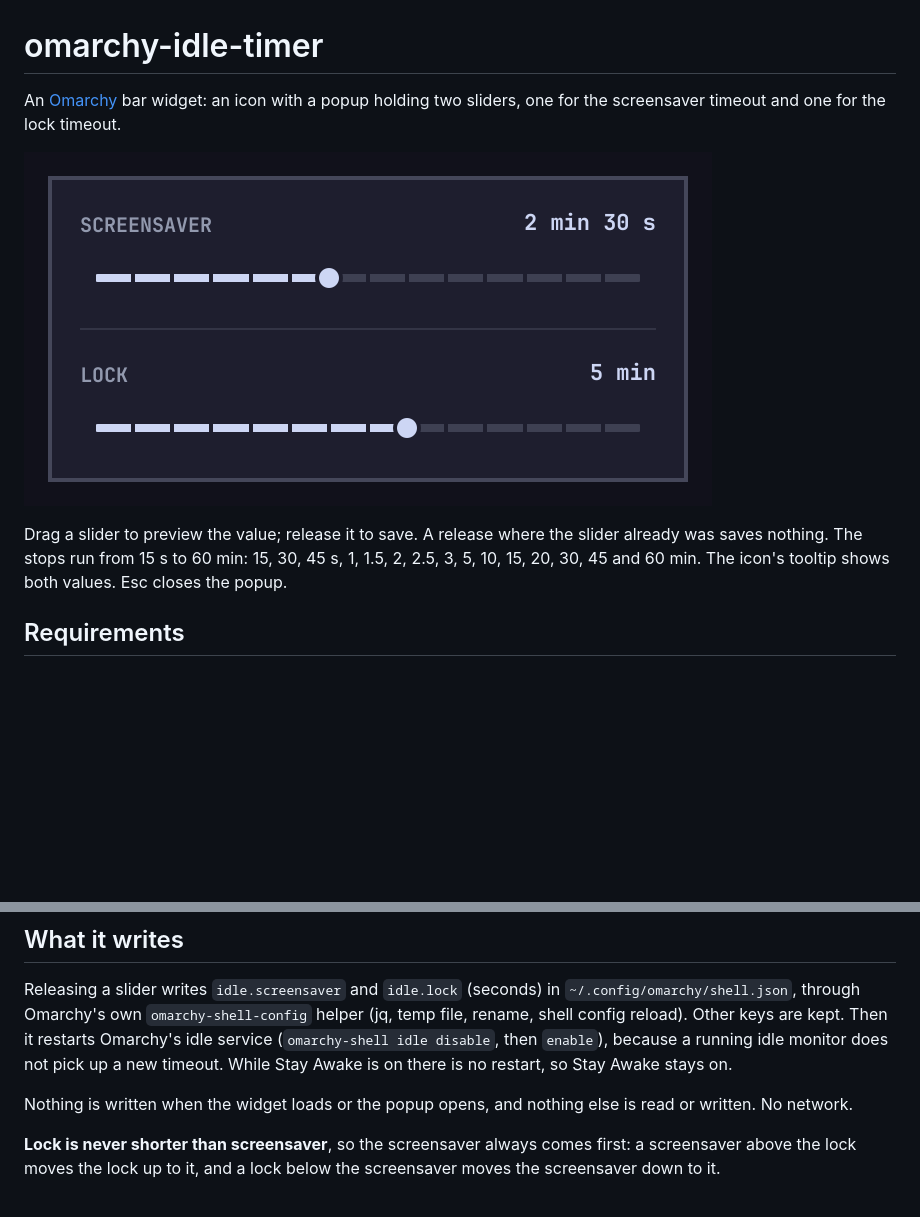
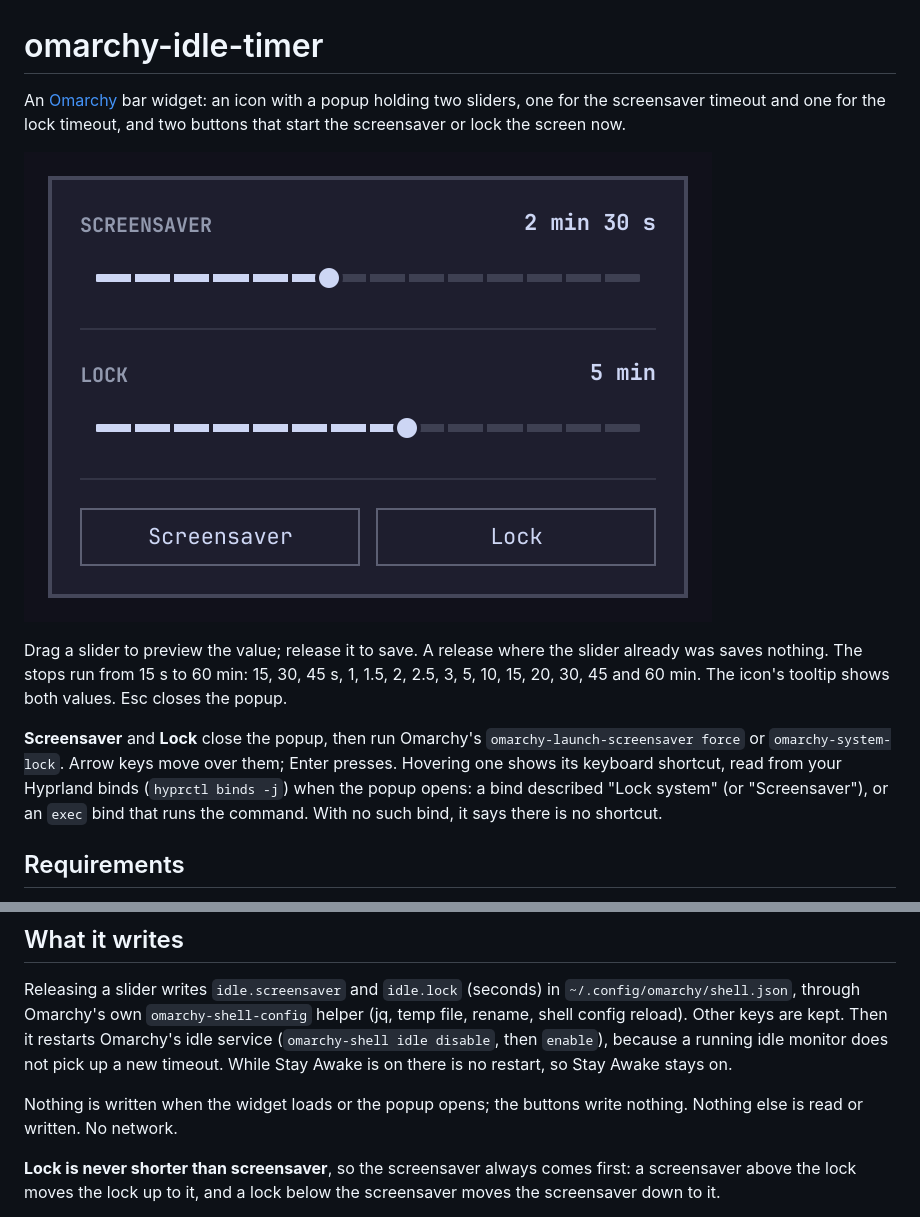
Before and after one commit to jordi-adame/omarchy-idle-timer, a Markdown page: README.md, 2 parts joined by grey strips. Rendered like a GitHub page; pictures changed too: preview.png; blank space fills up the shorter version.

```diff
--- a/README.md
+++ b/README.md
@@ -1,5 +1,6 @@
 # omarchy-idle-timer
 
 An [Omarchy](https://omarchy.org) bar widget: an icon with a popup holding two
-sliders, one for the screensaver timeout and one for the lock timeout.
+sliders, one for the screensaver timeout and one for the lock timeout, and two
+buttons that start the screensaver or lock the screen now.
 
@@ -9,6 +10,13 @@ Drag a slider to preview the value; release it to save. A release where the
 slider already was saves nothing. The stops run from 15 s to 60 min: 15, 30,
 45 s, 1, 1.5, 2, 2.5, 3, 5, 10, 15, 20, 30, 45 and 60 min.
 The icon's tooltip shows both values. Esc closes the popup.
+
+**Screensaver** and **Lock** close the popup, then run Omarchy's
+`omarchy-launch-screensaver force` or `omarchy-system-lock`. Arrow keys move
+over them; Enter presses. Hovering one shows its keyboard shortcut, read from
+your Hyprland binds (`hyprctl binds -j`) when the popup opens: a bind described
+"Lock system" (or "Screensaver"), or an `exec` bind that runs the command.
+With no such bind, it says there is no shortcut.
 
 ## Requirements
 
@@ -34,8 +42,8 @@ Then it restarts Omarchy's idle service (`omarchy-shell idle disable`, then
 `enable`), because a running idle monitor does not pick up a new timeout.
 While Stay Awake is on there is no restart, so Stay Awake stays on.
 
-Nothing is written when the widget loads or the popup opens, and nothing else
-is read or written. No network.
+Nothing is written when the widget loads or the popup opens; the buttons write
+nothing. Nothing else is read or written. No network.
 
 **Lock is never shorter than screensaver**, so the screensaver always comes
 first: a screensaver above the lock moves the lock up to it, and a lock below
```
Also changed, not shown: other parts of README.md (+1 -1 lines), CONTRIBUTING.md (+4 -3 lines), 12 other files.
